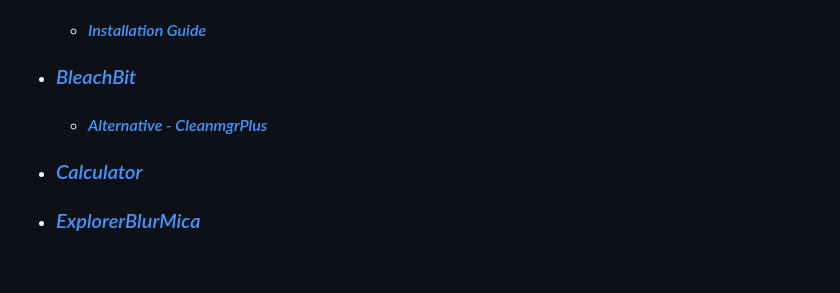
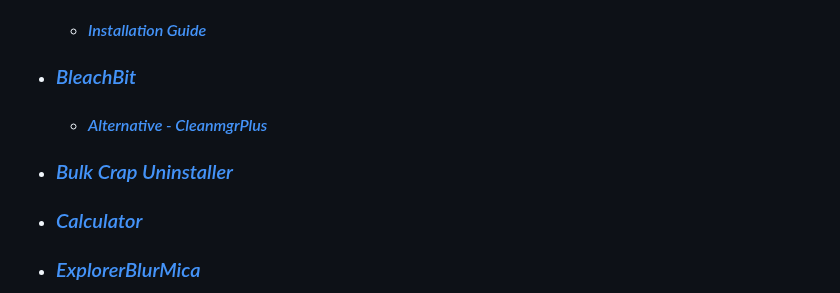
Before and after one commit to Kajal4414/Scripts, a Markdown page: Winget/README.md, the part around one of its changes. Drawn GitHub-style; blank space fills up the shorter version.

```diff
--- a/Winget/README.md
+++ b/Winget/README.md
@@ -53,6 +57,7 @@
     - #### _[Installation Guide](https://docs.atlasos.net/getting-started/post-installation/drivers/gpu/amd)_
   - ### _[BleachBit](https://github.com/bleachbit/bleachbit)_
     - #### _[Alternative - CleanmgrPlus](https://github.com/builtbybel/CleanmgrPlus)_
+  - ### _[Bulk Crap Uninstaller](https://github.com/Klocman/Bulk-Crap-Uninstaller)_
   - ### _[Calculator](https://apps.microsoft.com/detail/windows-calculator/9WZDNCRFHVN5?hl=en-in&gl=IN)_
   - ### _[ExplorerBlurMica](https://github.com/Maplespe/ExplorerBlurMica)_
   - ### _[HEIF Image Extensions](https://apps.microsoft.com/detail/heif-image-extensions/9PMMSR1CGPWG?hl=en-in&gl=IN)_
```
Also changed, not shown: other parts of Winget/README.md (+5 -0 lines).
